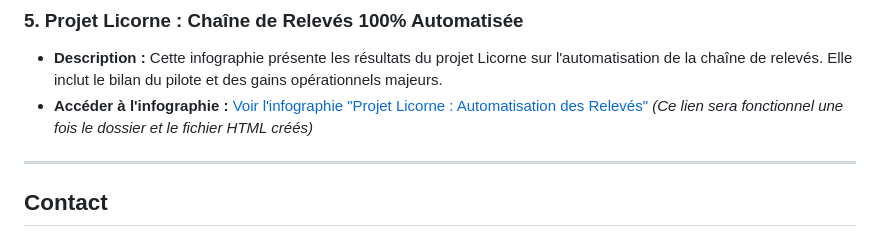
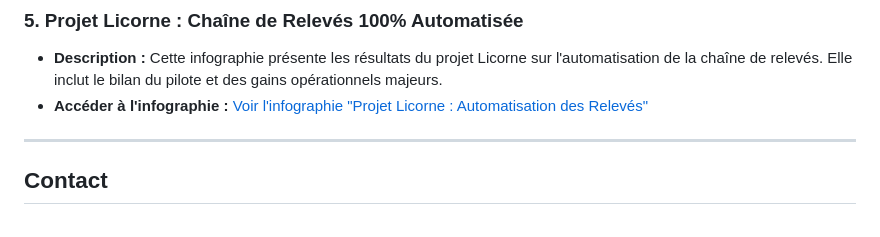
Before and after one commit to cosmofilou/infographies_px, a Markdown page: README.md, the part around the change. Drawn GitHub-style.

```diff
--- a/README.md
+++ b/README.md
@@ -42,7 +42,6 @@ Conformément à la [Licence d'Utilisation](LICENSE.md) de ce dépôt, ces infog
 
 * **Description :** Cette infographie présente les résultats du projet Licorne sur l'automatisation de la chaîne de relevés. Elle inclut le bilan du pilote et des gains opérationnels majeurs.
 * **Accéder à l'infographie :** [Voir l'infographie "Projet Licorne : Automatisation des Relevés"](https://cosmofilou.github.io/infographies_px/projet_licorne_chaine_releves_automatisee/index.html)
-    *(Ce lien sera fonctionnel une fois le dossier et le fichier HTML créés)*
 
 ---
 
```
